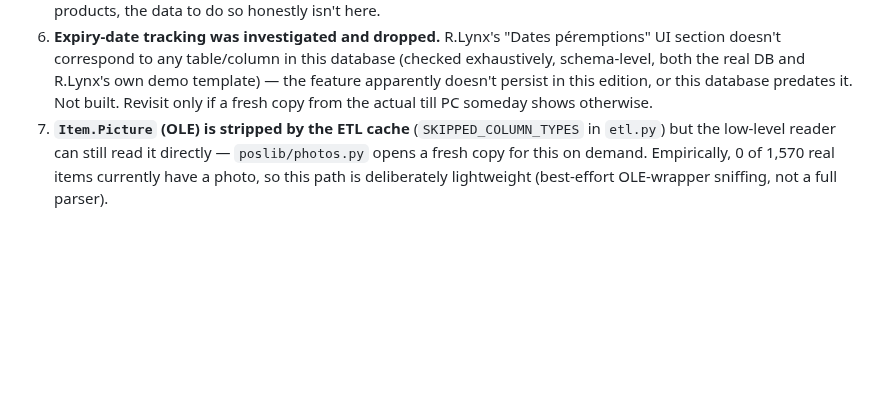
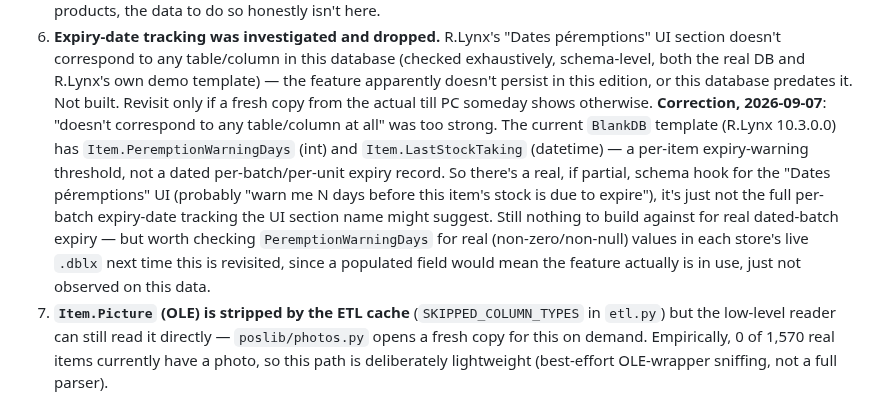
Before and after one commit to rachadmihoubi/pos-tool, a Markdown page: CLAUDE.md, the part around the change. Rendered like a GitHub page; blank space fills up the shorter version.

Commit message:
docs: R.Lynx schema reference + PeremptionWarningDays correction
Full schema reference extracted from BlankDB (the installer's own
per-store starter template) plus the DBConnect/POSParameter/Task
config databases - supports the council-driven decision to document
before cloning/rebuilding R.Lynx. Also corrects CLAUDE.md discovery #6:
Item.PeremptionWarningDays does exist, contradicting the earlier
"doesn't correspond to any table/column" claim.

Co-Authored-By: Claude Sonnet 5 <noreply@anthropic.com>

```diff
--- a/CLAUDE.md
+++ b/CLAUDE.md
@@ -158,6 +158,19 @@ goods is always computed from `ReceiptEntry` lines, never the header.
    R.Lynx's own demo template) — the feature apparently doesn't persist in
    this edition, or this database predates it. Not built. Revisit only if a
    fresh copy from the actual till PC someday shows otherwise.
+   **Correction, 2026-09-07**: "doesn't correspond to any table/column at
+   all" was too strong. The current `BlankDB` template (R.Lynx 10.3.0.0)
+   has `Item.PeremptionWarningDays` (int) and `Item.LastStockTaking`
+   (datetime) — a per-item expiry-warning threshold, not a dated
+   per-batch/per-unit expiry record. So there's a real, if partial,
+   schema hook for the "Dates péremptions" UI (probably "warn me N days
+   before this item's stock is due to expire"), it's just not the full
+   per-batch expiry-date tracking the UI section name might suggest.
+   Still nothing to build against for real dated-batch expiry — but worth
+   checking `PeremptionWarningDays` for real (non-zero/non-null) values in
+   each store's live `.dblx` next time this is revisited, since a
+   populated field would mean the feature actually is in use, just not
+   observed on this data.
 7. **`Item.Picture` (OLE) is stripped by the ETL cache** (`SKIPPED_COLUMN_TYPES`
    in `etl.py`) but the low-level reader can still read it directly —
    `poslib/photos.py` opens a fresh copy for this on demand. Empirically, 0 of
```
Also changed, not shown: 1 other file.
